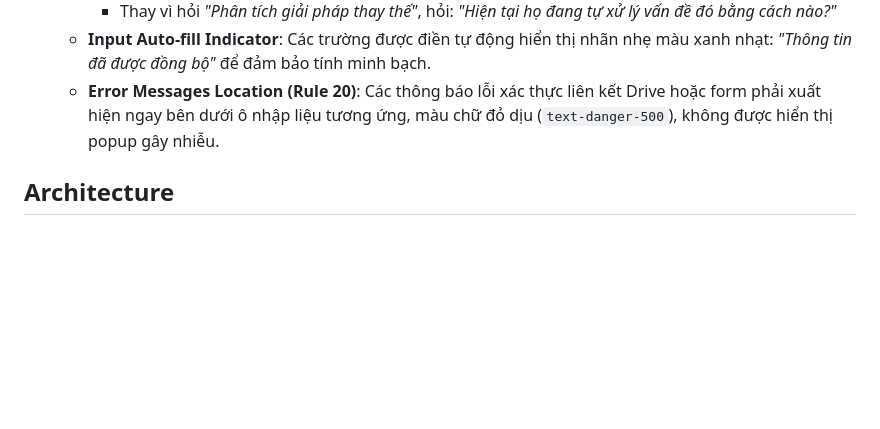
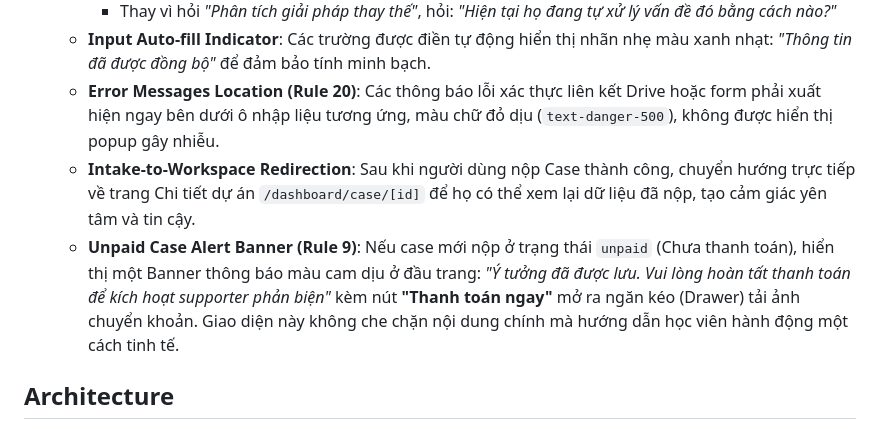
Before and after one commit to CHECKPOINT-00/nexus-platform, a Markdown page: plans/260625-nexus-platform/phase-04-conversational-intake.md, the part around the change. GitHub-like rendering; blank space fills up the shorter version.

```diff
--- a/plans/260625-nexus-platform/phase-04-conversational-intake.md
+++ b/plans/260625-nexus-platform/phase-04-conversational-intake.md
@@ -29,6 +29,8 @@
     - Thay vì hỏi *"Phân tích giải pháp thay thế"*, hỏi: *"Hiện tại họ đang tự xử lý vấn đề đó bằng cách nào?"*
   - **Input Auto-fill Indicator**: Các trường được điền tự động hiển thị nhãn nhẹ màu xanh nhạt: *"Thông tin đã được đồng bộ"* để đảm bảo tính minh bạch.
   - **Error Messages Location (Rule 20)**: Các thông báo lỗi xác thực liên kết Drive hoặc form phải xuất hiện ngay bên dưới ô nhập liệu tương ứng, màu chữ đỏ dịu (`text-danger-500`), không được hiển thị popup gây nhiễu.
+  - **Intake-to-Workspace Redirection**: Sau khi người dùng nộp Case thành công, chuyển hướng trực tiếp về trang Chi tiết dự án `/dashboard/case/[id]` để họ có thể xem lại dữ liệu đã nộp, tạo cảm giác yên tâm và tin cậy.
+  - **Unpaid Case Alert Banner (Rule 9)**: Nếu case mới nộp ở trạng thái `unpaid` (Chưa thanh toán), hiển thị một Banner thông báo màu cam dịu ở đầu trang: *"Ý tưởng đã được lưu. Vui lòng hoàn tất thanh toán để kích hoạt supporter phản biện"* kèm nút **"Thanh toán ngay"** mở ra ngăn kéo (Drawer) tải ảnh chuyển khoản. Giao diện này không che chặn nội dung chính mà hướng dẫn học viên hành động một cách tinh tế.
 
 
 ## Architecture
```
Also changed, not shown: plans/260625-nexus-platform/phase-06-workspaces.md (+4 -1 lines).
